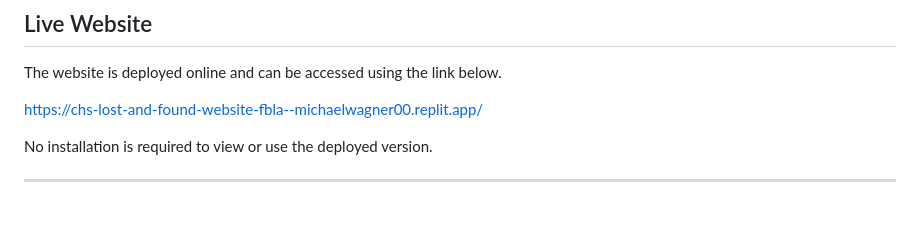
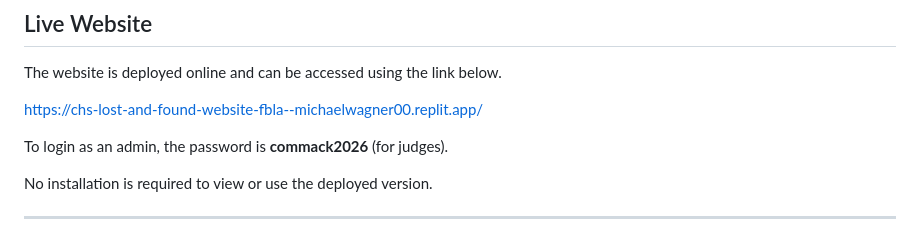
Before and after one commit to mwagner360/Commack-High-School-Lost-and-Found-Website-FBLA-Website-Coding-and-Development-, a Markdown page: README.md, the part around the change. Drawn GitHub-style; blank space fills up the shorter version.

```diff
--- a/README.md
+++ b/README.md
@@ -64,6 +64,8 @@ The website is deployed online and can be accessed using the link below.
 
 https://chs-lost-and-found-website-fbla--michaelwagner00.replit.app/
 
+To login as an admin, the password is **commack2026** (for judges).
+
 No installation is required to view or use the deployed version.
 
 ---
```
